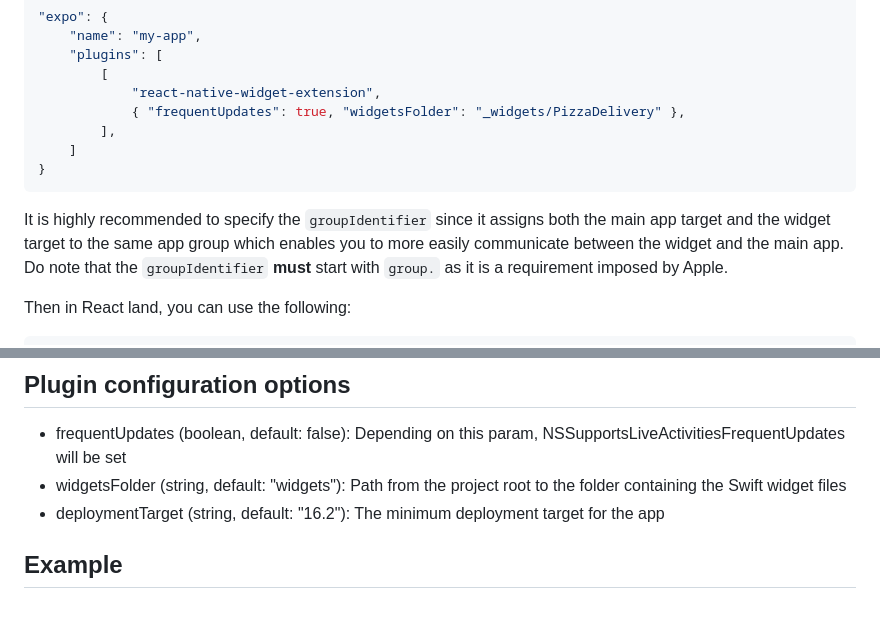
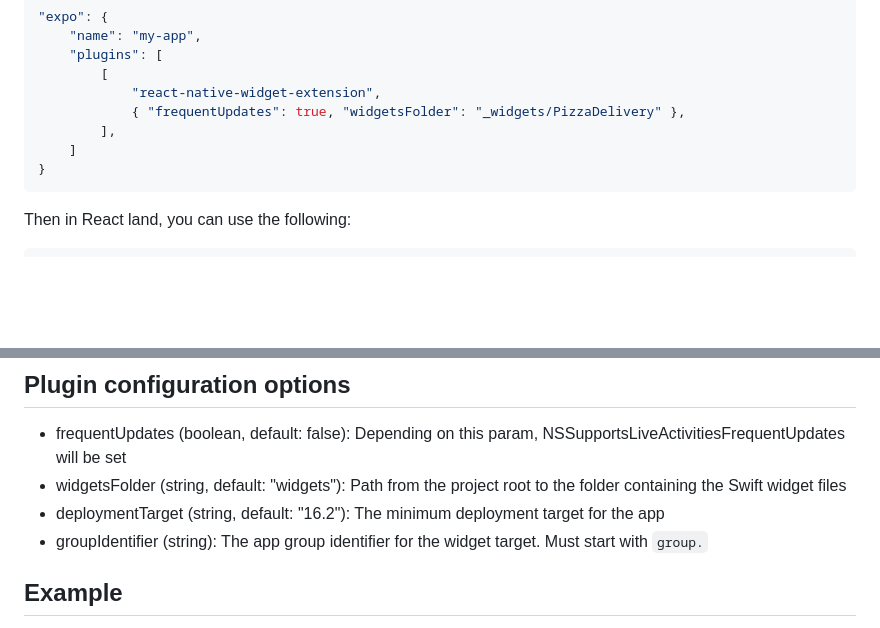
Before and after one commit to bndkt/react-native-widget-extension, a Markdown page: README.md, 2 parts joined by grey strips. GitHub-like rendering; blank space fills up the shorter version.

Commit message:
README cleanup for groupIdentifier

````diff
--- a/README.md
+++ b/README.md
@@ -22,10 +22,6 @@ And add the following config to app.json (where widgetsFolder is the path to the
 }
 ```
 
-It is highly recommended to specify the `groupIdentifier` since it assigns both the main app target and the widget target to the same app group
-which enables you to more easily communicate between the widget and the main app. Do note that the `groupIdentifier` **must** start with `group.`
-as it is a requirement imposed by Apple.
-
 Then in React land, you can use the following:
 
 ```typescript
@@ -44,6 +40,7 @@ startActivity(3, "4343", "$32.23", driverName, 47, 43);
 - frequentUpdates (boolean, default: false): Depending on this param, NSSupportsLiveActivitiesFrequentUpdates will be set
 - widgetsFolder (string, default: "widgets"): Path from the project root to the folder containing the Swift widget files
 - deploymentTarget (string, default: "16.2"): The minimum deployment target for the app
+- groupIdentifier (string): The app group identifier for the widget target. Must start with `group.`
 <!--
 - moduleFileName (string, default: "Module.swift"): File within the widget folder that defines the native module
 - attributesFileName (string): File within the widget folder that defined the widget attributes
````
